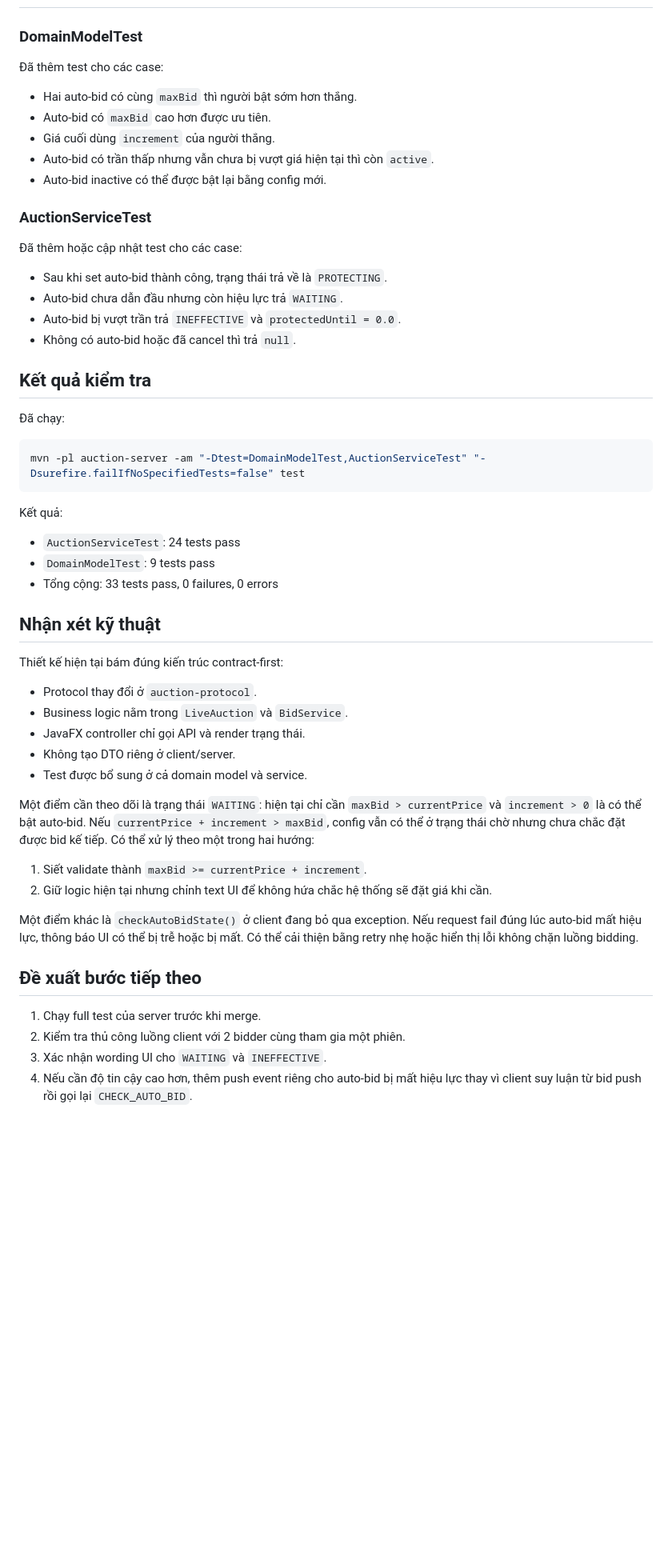
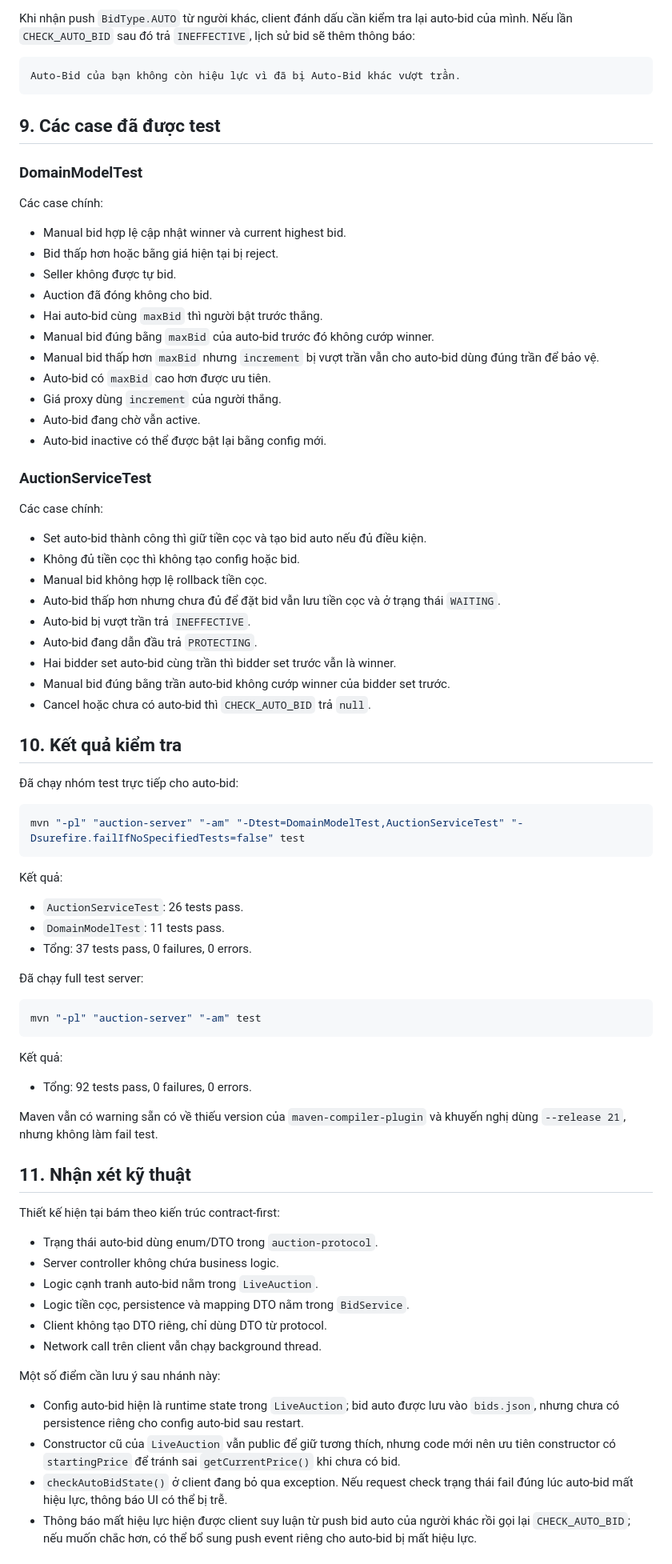
Before and after one commit to iTCuong090/AuctionUET, a Markdown page: planning/planning-tuan-6-autobid-logic.md, the part around one of its changes. Shown at 80% size. GitHub-like rendering; blank space fills up the shorter version.

Commit message:
Rewrite planning-tuan-6-autobid-logic for the updated auto-bid branch

````diff
--- a/planning/planning-tuan-6-autobid-logic.md
+++ b/planning/planning-tuan-6-autobid-logic.md
@@ -161,57 +223,82 @@ Client còn có biến `pendingAutoBidLossNotice`. Khi nhận push `BidType.AUTO
+Khi nhận push `BidType.AUTO` từ người khác, client đánh dấu cần kiểm tra lại auto-bid của mình. Nếu lần `CHECK_AUTO_BID` sau đó trả `INEFFECTIVE`, lịch sử bid sẽ thêm thông báo:
+
+```text
+Auto-Bid của bạn không còn hiệu lực vì đã bị Auto-Bid khác vượt trần.
+```
+
+## 9. Các case đã được test
 
 ### DomainModelTest
 
-Đã thêm test cho các case:
+Các case chính:
 
-- Hai auto-bid có cùng `maxBid` thì người bật sớm hơn thắng.
+- Manual bid hợp lệ cập nhật winner và current highest bid.
+- Bid thấp hơn hoặc bằng giá hiện tại bị reject.
+- Seller không được tự bid.
+- Auction đã đóng không cho bid.
+- Hai auto-bid cùng `maxBid` thì người bật trước thắng.
+- Manual bid đúng bằng `maxBid` của auto-bid trước đó không cướp winner.
+- Manual bid thấp hơn `maxBid` nhưng `increment` bị vượt trần vẫn cho auto-bid dùng đúng trần để bảo vệ.
 - Auto-bid có `maxBid` cao hơn được ưu tiên.
-- Giá cuối dùng `increment` của người thắng.
-- Auto-bid có trần thấp nhưng vẫn chưa bị vượt giá hiện tại thì còn `active`.
+- Giá proxy dùng `increment` của người thắng.
+- Auto-bid đang chờ vẫn active.
 - Auto-bid inactive có thể được bật lại bằng config mới.
 
 ### AuctionServiceTest
 
-Đã thêm hoặc cập nhật test cho các case:
+Các case chính:
 
-- Sau khi set auto-bid thành công, trạng thái trả về là `PROTECTING`.
-- Auto-bid chưa dẫn đầu nhưng còn hiệu lực trả `WAITING`.
-- Auto-bid bị vượt trần trả `INEFFECTIVE` và `protectedUntil = 0.0`.
-- Không có auto-bid hoặc đã cancel thì trả `null`.
+- Set auto-bid thành công thì giữ tiền cọc và tạo bid auto nếu đủ điều kiện.
+- Không đủ tiền cọc thì không tạo config hoặc bid.
+- Manual bid không hợp lệ rollback tiền cọc.
+- Auto-bid thấp hơn nhưng chưa đủ để đặt bid vẫn lưu tiền cọc và ở trạng thái `WAITING`.
+- Auto-bid bị vượt trần trả `INEFFECTIVE`.
+- Auto-bid đang dẫn đầu trả `PROTECTING`.
+- Hai bidder set auto-bid cùng trần thì bidder set trước vẫn là winner.
+- Manual bid đúng bằng trần auto-bid không cướp winner của bidder set trước.
+- Cancel hoặc chưa có auto-bid thì `CHECK_AUTO_BID` trả `null`.
 
-## Kết quả kiểm tra
+## 10. Kết quả kiểm tra
 
-Đã chạy:
+Đã chạy nhóm test trực tiếp cho auto-bid:
 
 ```powershell
-mvn -pl auction-server -am "-Dtest=DomainModelTest,AuctionServiceTest" "-Dsurefire.failIfNoSpecifiedTests=false" test
+mvn "-pl" "auction-server" "-am" "-Dtest=DomainModelTest,AuctionServiceTest" "-Dsurefire.failIfNoSpecifiedTests=false" test
 ```
 
 Kết quả:
 
-- `AuctionServiceTest`: 24 tests pass
-- `DomainModelTest`: 9 tests pass
-- Tổng cộng: 33 tests pass, 0 failures, 0 errors
+- `AuctionServiceTest`: 26 tests pass.
+- `DomainModelTest`: 11 tests pass.
+- Tổng: 37 tests pass, 0 failures, 0 errors.
 
-## Nhận xét kỹ thuật
+Đã chạy full test server:
 
-Thiết kế hiện tại bám đúng kiến trúc contract-first:
+```powershell
+mvn "-pl" "auction-server" "-am" test
+```
 
-- Protocol thay đổi ở `auction-protocol`.
-- Business logic nằm trong `LiveAuction` và `BidService`.
-- JavaFX controller chỉ gọi API và render trạng thái.
-- Không tạo DTO riêng ở client/server.
-- Test được bổ sung ở cả domain model và service.
+Kết quả:
 
-Một điểm cần theo dõi là trạng thái `WAITING`: hiện tại chỉ cần `maxBid > currentPrice` và `increment > 0` là có thể bật auto-bid. Nếu `currentPrice + increment > maxBid`, config vẫn có thể ở trạng thái chờ nhưng chưa chắc đặt được bid kế tiếp. Có thể xử lý theo một trong hai hướng:
+- Tổng: 92 tests pass, 0 failures, 0 errors.
 
-1. Siết validate thành `maxBid >= currentPrice + increment`.
-2. Giữ logic hiện tại nhưng chỉnh text UI để không hứa chắc hệ thống sẽ đặt giá khi cần.
+Maven vẫn có warning sẵn có về thiếu version của `maven-compiler-plugin` và khuyến nghị dùng `--release 21`, nhưng không làm fail test.
 
-Một điểm khác là `checkAutoBidState()` ở client đang bỏ qua exception. Nếu request fail đúng lúc auto-bid mất hiệu lực, thông báo UI có thể bị trễ hoặc bị mất. Có thể cải thiện bằng retry nhẹ hoặc hiển thị lỗi không chặn luồng bidding.
+## 11. Nhận xét kỹ thuật
 
-## Đề xuất bước tiếp theo
+Thiết kế hiện tại bám theo kiến trúc contract-first:
 
-1. Chạy full test của server trước khi merge.
-2. Kiểm tra thủ công luồng client với 2 bidder cùng tham gia một phiên.
-3. Xác nhận wording UI cho `WAITING` và `INEFFECTIVE`.
-4. Nếu cần độ tin cậy cao hơn, thêm push event riêng cho auto-bid bị mất hiệu lực thay vì client suy luận từ bid push rồi gọi lại `CHECK_AUTO_BID`.
+- Trạng thái auto-bid dùng enum/DTO trong `auction-protocol`.
+- Server controller không chứa business logic.
+- Logic cạnh tranh auto-bid nằm trong `LiveAuction`.
+- Logic tiền cọc, persistence và mapping DTO nằm trong `BidService`.
+- Client không tạo DTO riêng, chỉ dùng DTO từ protocol.
+- Network call trên client vẫn chạy background thread.
+
+Một số điểm cần lưu ý sau nhánh này:
+
+- Config auto-bid hiện là runtime state trong `LiveAuction`; bid auto được lưu vào `bids.json`, nhưng chưa có persistence riêng cho config auto-bid sau restart.
+- Constructor cũ của `LiveAuction` vẫn public để giữ tương thích, nhưng code mới nên ưu tiên constructor có `startingPrice` để tránh sai `getCurrentPrice()` khi chưa có bid.
+- `checkAutoBidState()` ở client đang bỏ qua exception. Nếu request check trạng thái fail đúng lúc auto-bid mất hiệu lực, thông báo UI có thể bị trễ.
+- Thông báo mất hiệu lực hiện được client suy luận từ push bid auto của người khác rồi gọi lại `CHECK_AUTO_BID`; nếu muốn chắc hơn, có thể bổ sung push event riêng cho auto-bid bị mất hiệu lực.
+
````
Also changed, not shown: other parts of planning/planning-tuan-6-autobid-logic.md (+189 -121 lines).
